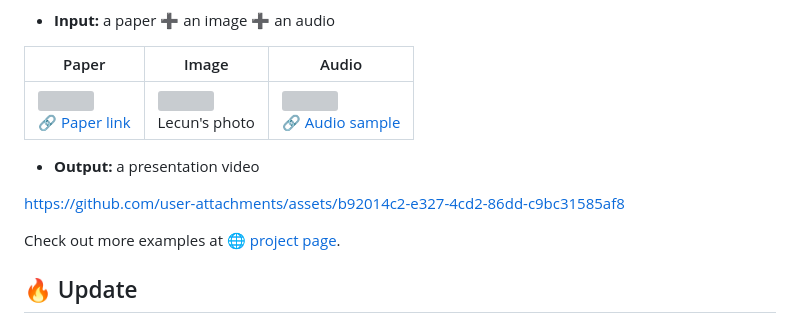
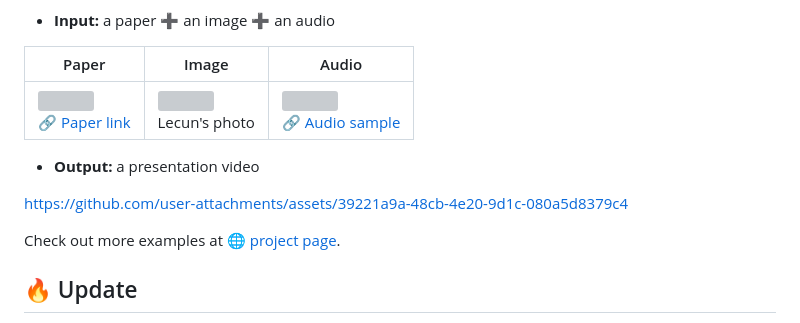
Before and after one commit to qiuchen001/Paper2Video, a Markdown page: README.md, the part around the change printed below. Rendered like a GitHub page; grey boxes are pictures that could not be loaded.

```diff
--- a/README.md
+++ b/README.md
@@ -31,7 +31,9 @@
 - **Output:** a presentation video
 
 
-https://github.com/user-attachments/assets/b92014c2-e327-4cd2-86dd-c9bc31585af8
+
+https://github.com/user-attachments/assets/39221a9a-48cb-4e20-9d1c-080a5d8379c4
+
 
 
 
```
Also changed, not shown: other parts of README.md (+1 -1 lines).
